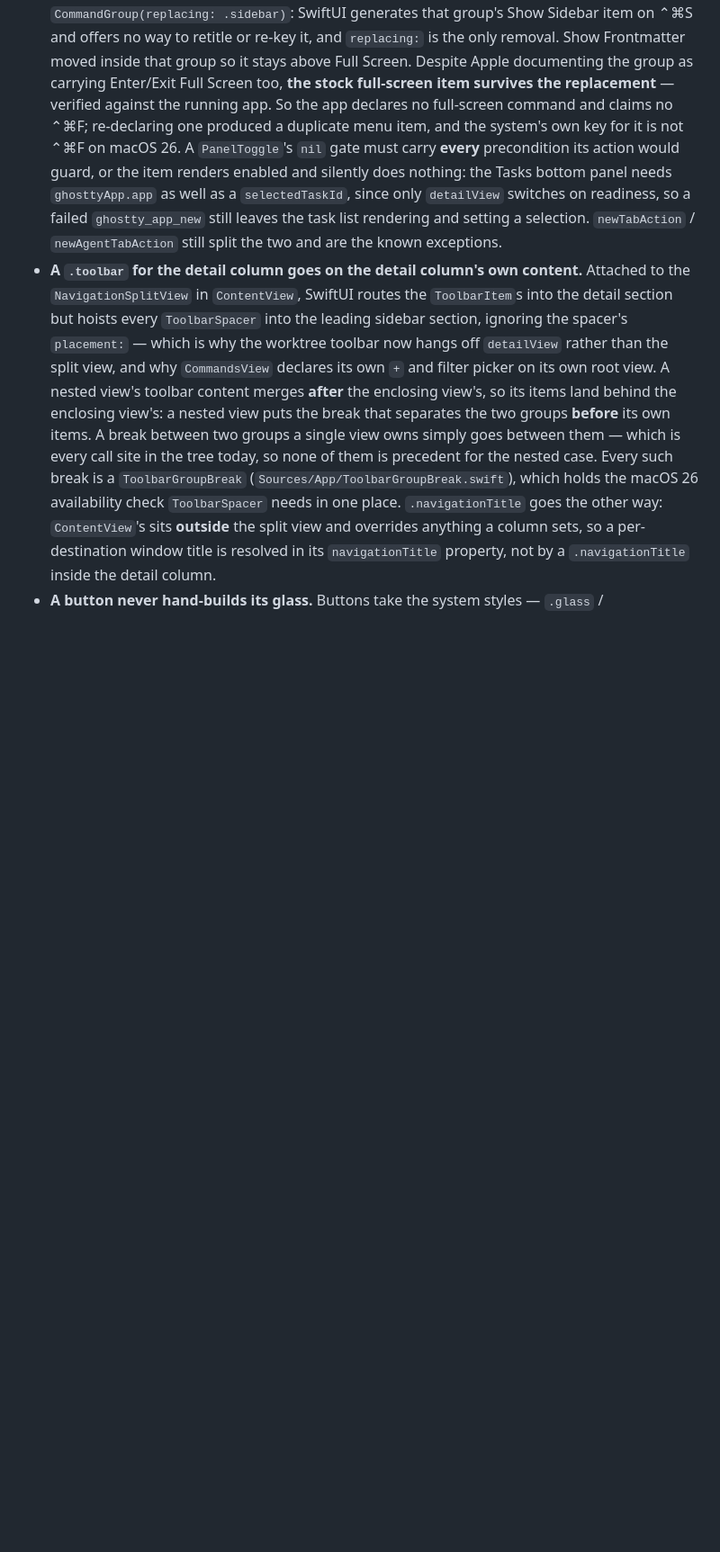
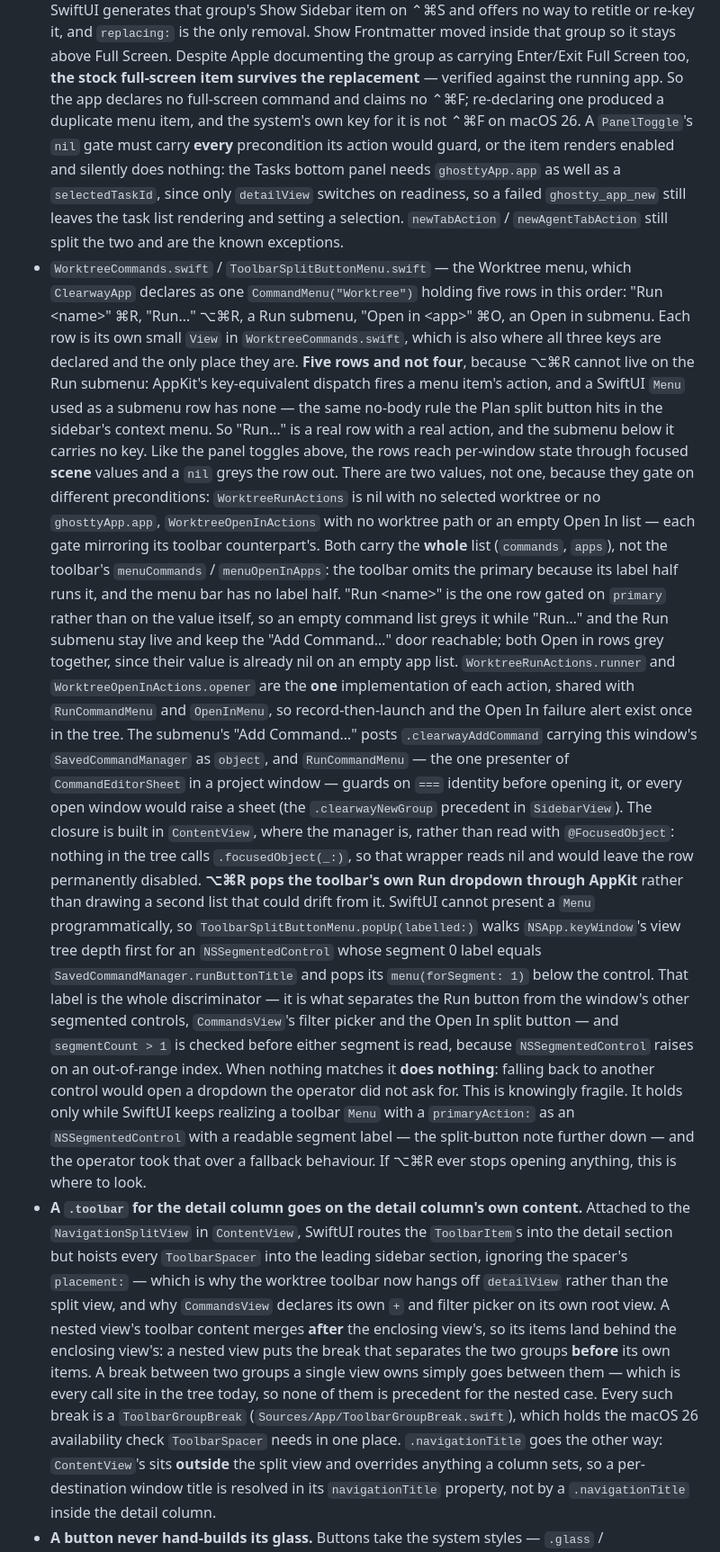
Before and after one commit to bvalentino/clearway, a Markdown page: Sources/App/CLAUDE.md, the part around one of its changes. Shown at 90% size. GitHub-like rendering; blank space fills up the shorter version.

```diff
--- a/Sources/App/CLAUDE.md
+++ b/Sources/App/CLAUDE.md
@@ -32,6 +38,48 @@
   as well as a `selectedTaskId`, since only `detailView` switches on readiness, so a failed
   `ghostty_app_new` still leaves the task list rendering and setting a selection.
   `newTabAction` / `newAgentTabAction` still split the two and are the known exceptions.
+- `WorktreeCommands.swift` / `ToolbarSplitButtonMenu.swift` — the Worktree menu, which `ClearwayApp`
+  declares as one `CommandMenu("Worktree")` holding five rows in this order: "Run \<name>" ⌘R,
+  "Run…" ⌥⌘R, a Run submenu, "Open in \<app>" ⌘O, an Open in submenu. Each row is its own small
+  `View` in `WorktreeCommands.swift`, which is also where all three keys are declared and the only
+  place they are.
+  **Five rows and not four**, because ⌥⌘R cannot live on the Run submenu: AppKit's key-equivalent
+  dispatch fires a menu item's action, and a SwiftUI `Menu` used as a submenu row has none — the
+  same no-body rule the Plan split button hits in the sidebar's context menu. So "Run…" is a real
+  row with a real action, and the submenu below it carries no key.
+  Like the panel toggles above, the rows reach per-window state through focused **scene** values
+  and a `nil` greys the row out. There are two values, not one, because they gate on different
+  preconditions: `WorktreeRunActions` is nil with no selected worktree or no `ghosttyApp.app`,
+  `WorktreeOpenInActions` with no worktree path or an empty Open In list — each gate mirroring its
+  toolbar counterpart's. Both carry the **whole** list (`commands`, `apps`), not the toolbar's
+  `menuCommands` / `menuOpenInApps`: the toolbar omits the primary because its label half runs it,
+  and the menu bar has no label half. "Run \<name>" is the one row gated on `primary` rather than
+  on the value itself, so an empty command list greys it while "Run…" and the Run submenu stay
+  live and keep the "Add Command…" door reachable; both Open in rows grey together, since their
+  value is already nil on an empty app list.
+  `WorktreeRunActions.runner` and `WorktreeOpenInActions.opener` are the **one** implementation of
+  each action, shared with `RunCommandMenu` and `OpenInMenu`, so record-then-launch and the Open In
+  failure alert exist once in the tree.
+  The submenu's "Add Command…" posts `.clearwayAddCommand` carrying this window's
+  `SavedCommandManager` as `object`, and `RunCommandMenu` — the one presenter of
+  `CommandEditorSheet` in a project window — guards on `===` identity before opening it, or every
+  open window would raise a sheet (the `.clearwayNewGroup` precedent in `SidebarView`). The closure
+  is built in `ContentView`, where the manager is, rather than read with `@FocusedObject`: nothing
+  in the tree calls `.focusedObject(_:)`, so that wrapper reads nil and would leave the row
+  permanently disabled.
+  **⌥⌘R pops the toolbar's own Run dropdown through AppKit** rather than drawing a second list that
+  could drift from it. SwiftUI cannot present a `Menu` programmatically, so
+  `ToolbarSplitButtonMenu.popUp(labelled:)` walks `NSApp.keyWindow`'s view tree depth first for an
+  `NSSegmentedControl` whose segment 0 label equals `SavedCommandManager.runButtonTitle` and pops
+  its `menu(forSegment: 1)` below the control. That label is the whole discriminator — it is what
+  separates the Run button from the window's other segmented controls, `CommandsView`'s filter
+  picker and the Open In split button — and `segmentCount > 1` is checked before either segment is
+  read, because `NSSegmentedControl` raises on an out-of-range index. When nothing matches it
+  **does nothing**: falling back to another control would open a dropdown the operator did not ask
+  for. This is knowingly fragile. It holds only while SwiftUI keeps realizing a toolbar `Menu` with
+  a `primaryAction:` as an `NSSegmentedControl` with a readable segment label — the split-button
+  note further down — and the operator took that over a fallback behaviour. If ⌥⌘R ever stops
+  opening anything, this is where to look.
 - **A `.toolbar` for the detail column goes on the detail column's own content.** Attached to the
   `NavigationSplitView` in `ContentView`, SwiftUI routes the `ToolbarItem`s into the detail section
   but hoists every `ToolbarSpacer` into the leading sidebar section, ignoring the spacer's
```
Also changed, not shown: other parts of Sources/App/CLAUDE.md (+30 -15 lines), 1 other file.
